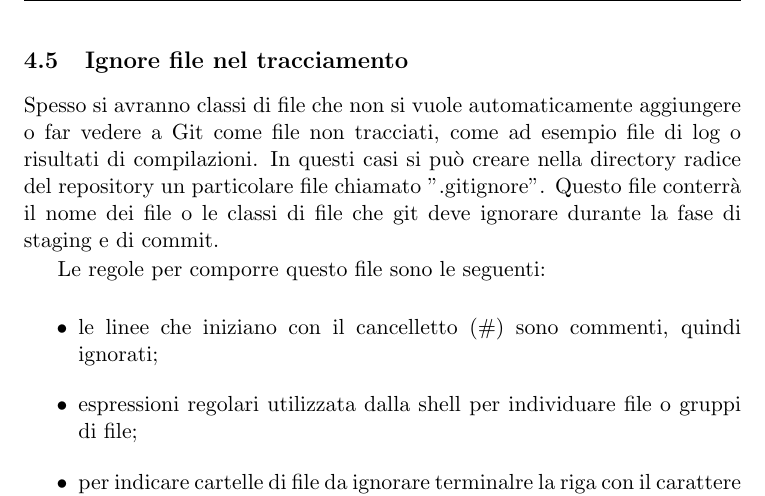
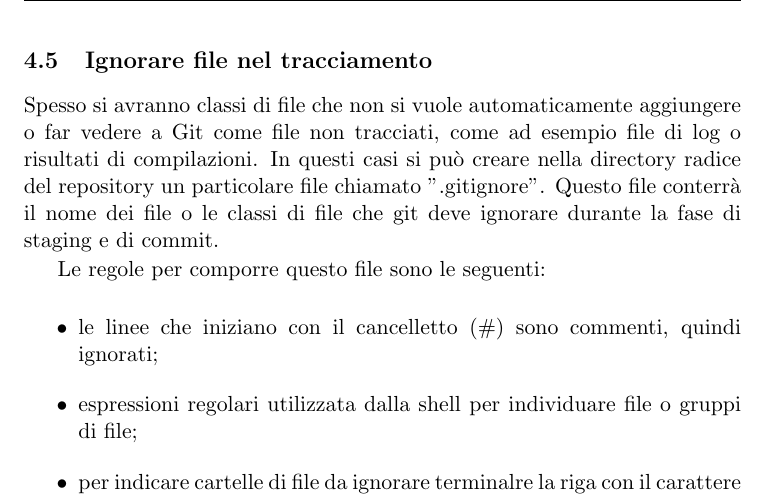
Before and after one commit to meneghinello-andrea/git-tutorial, a LaTeX document (MasterDocument.tex, which reads Utilizzo/Sottosezioni/IgnorareFile.tex): part of page 13 of 24, cut so that both start at the same text. Compiled offline with pdfLaTeX.

Commit message:
Corretto errore grammaticale

```diff
--- a/Utilizzo/Sottosezioni/IgnorareFile.tex
+++ b/Utilizzo/Sottosezioni/IgnorareFile.tex
@@ -1,4 +1,4 @@
-\subsection{Ignore file nel tracciamento}
+\subsection{Ignorare file nel tracciamento}
 Spesso si avranno classi di file che non si vuole automaticamente aggiungere o far vedere a Git come file non tracciati, come ad esempio file di log o risultati di compilazioni. In questi casi si può creare nella directory radice del repository un particolare file chiamato ''.gitignore''. Questo file conterrà il nome dei file o le classi di file che git deve ignorare durante la fase di staging e di commit.
 
 Le regole per comporre questo file sono le seguenti:
```
